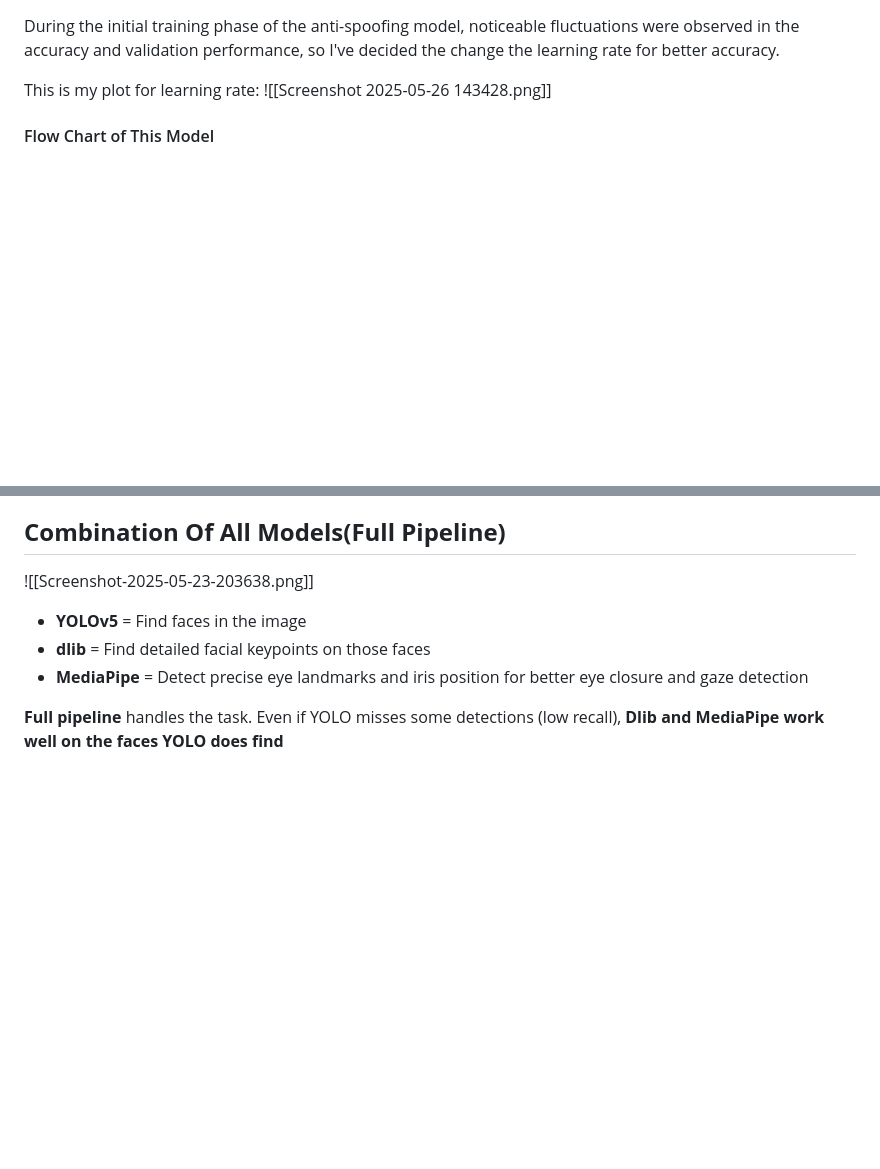
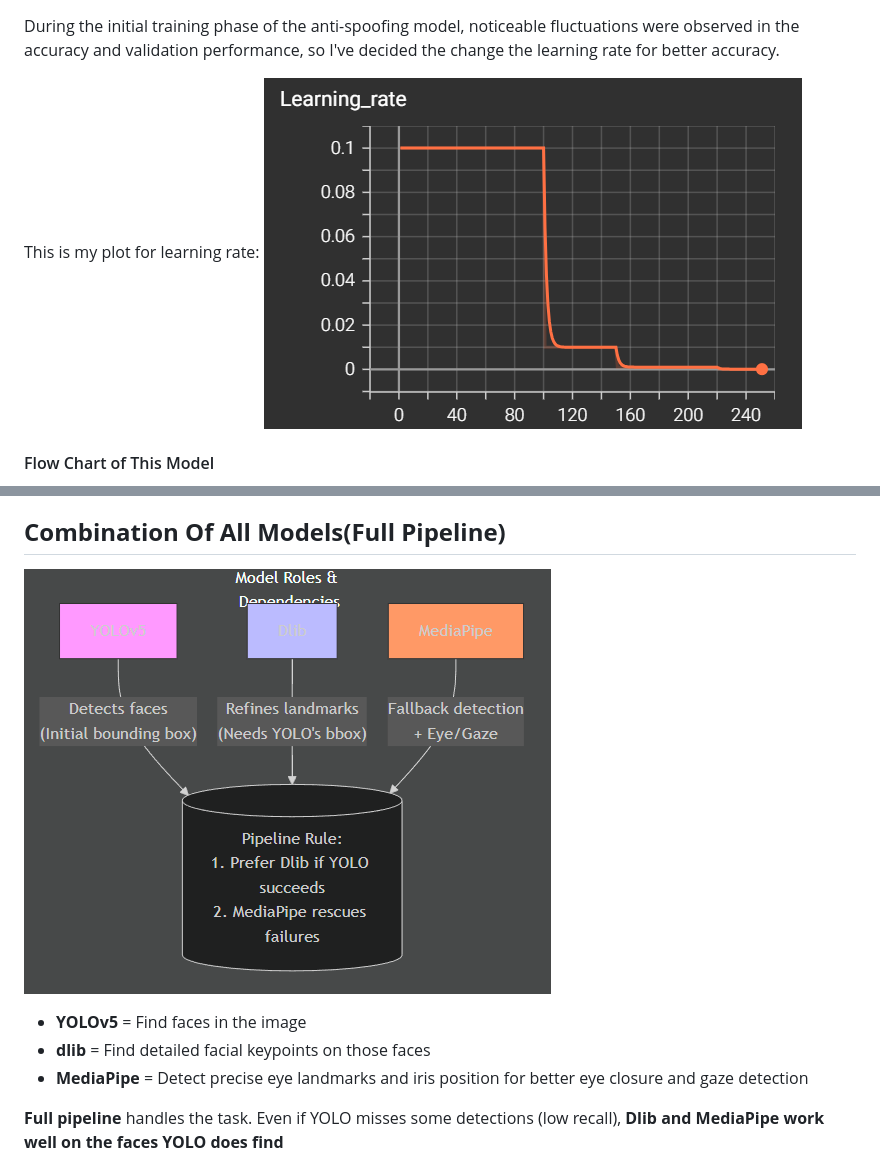
Before and after one commit to emirkizilcim0/Seamless-Pass-AI-powered-Biometrics-Based-on-Face-and-Iris, a Markdown page: README.md, 2 parts joined by grey strips. Drawn GitHub-style; blank space fills up the shorter version.

```diff
--- a/README.md
+++ b/README.md
@@ -156,7 +156,7 @@ Lastly, Those are my accuracy plots:
 During the initial training phase of the anti-spoofing model, noticeable fluctuations were observed in the accuracy and validation performance, so I've decided the change the learning rate for better accuracy.
 
 This is my plot for learning rate:
-![[Screenshot 2025-05-26 143428.png]]
+![Learning_Rate](screenshots/learning_rate.png)
 
 #### Flow Chart of This Model
 
@@ -173,7 +173,7 @@ This is my plot for learning rate:
 
 ## **Combination Of All Models(Full Pipeline)**
 
-![[Screenshot-2025-05-23-203638.png]]
+![Pipeline](screenshots/full_pipeline.png)
 
 - **YOLOv5** = Find faces in the image
 - **dlib** = Find detailed facial keypoints on those faces
```
Also changed, not shown: other parts of README.md (+4 -4 lines).
